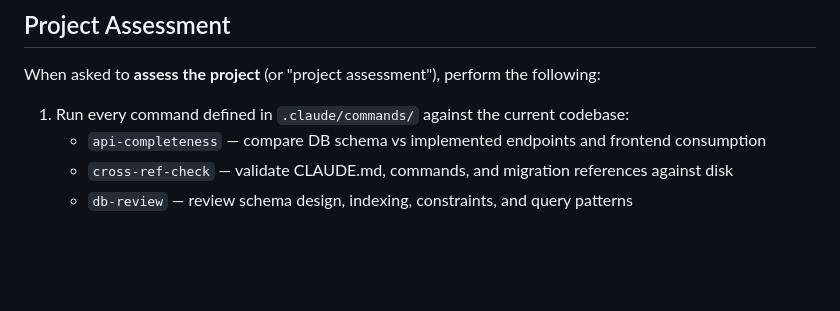
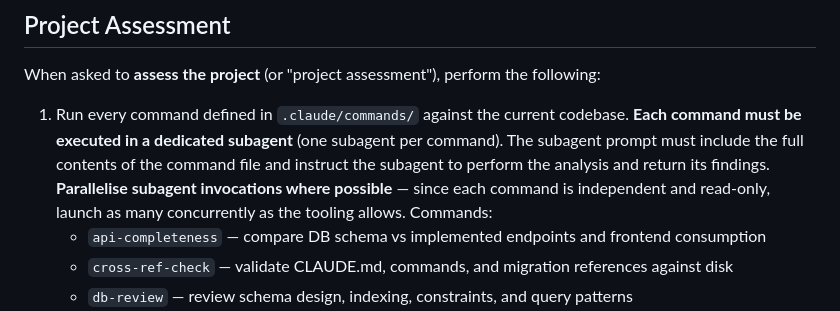
Before and after one commit to Ralph-Zitz/omp-breakfast, a Markdown page: CLAUDE.md, the part around the change. GitHub-like rendering; blank space fills up the shorter version.

Commit message:
docs: require parallel subagent execution in project assessment

```diff
--- a/CLAUDE.md
+++ b/CLAUDE.md
@@ -328,7 +328,7 @@ git clone git@github.com:LEGO/connect-design-system.git connect-design-system
 
 When asked to **assess the project** (or "project assessment"), perform the following:
 
-1. Run every command defined in `.claude/commands/` against the current codebase:
+1. Run every command defined in `.claude/commands/` against the current codebase. **Each command must be executed in a dedicated subagent** (one subagent per command). The subagent prompt must include the full contents of the command file and instruct the subagent to perform the analysis and return its findings. **Parallelise subagent invocations where possible** — since each command is independent and read-only, launch as many concurrently as the tooling allows. Commands:
    - `api-completeness` — compare DB schema vs implemented endpoints and frontend consumption
    - `cross-ref-check` — validate CLAUDE.md, commands, and migration references against disk
    - `db-review` — review schema design, indexing, constraints, and query patterns
```
